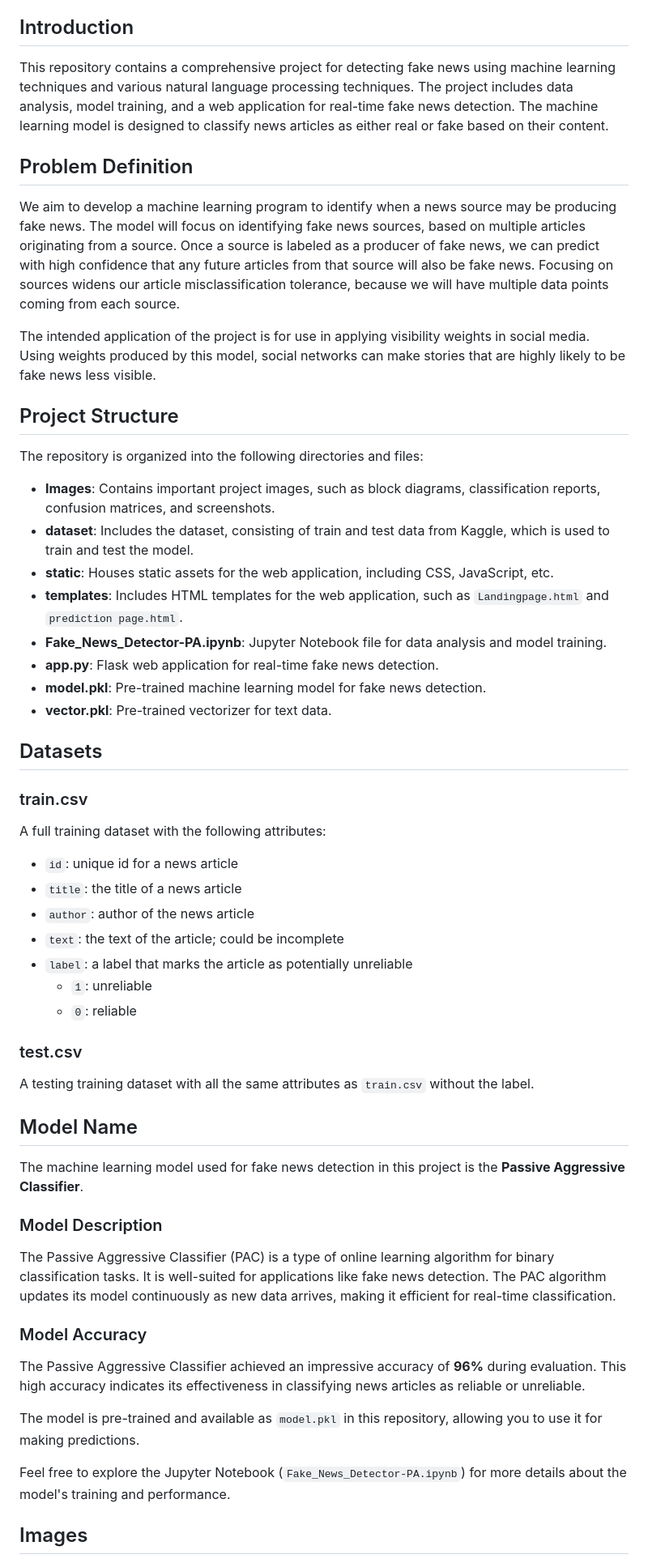
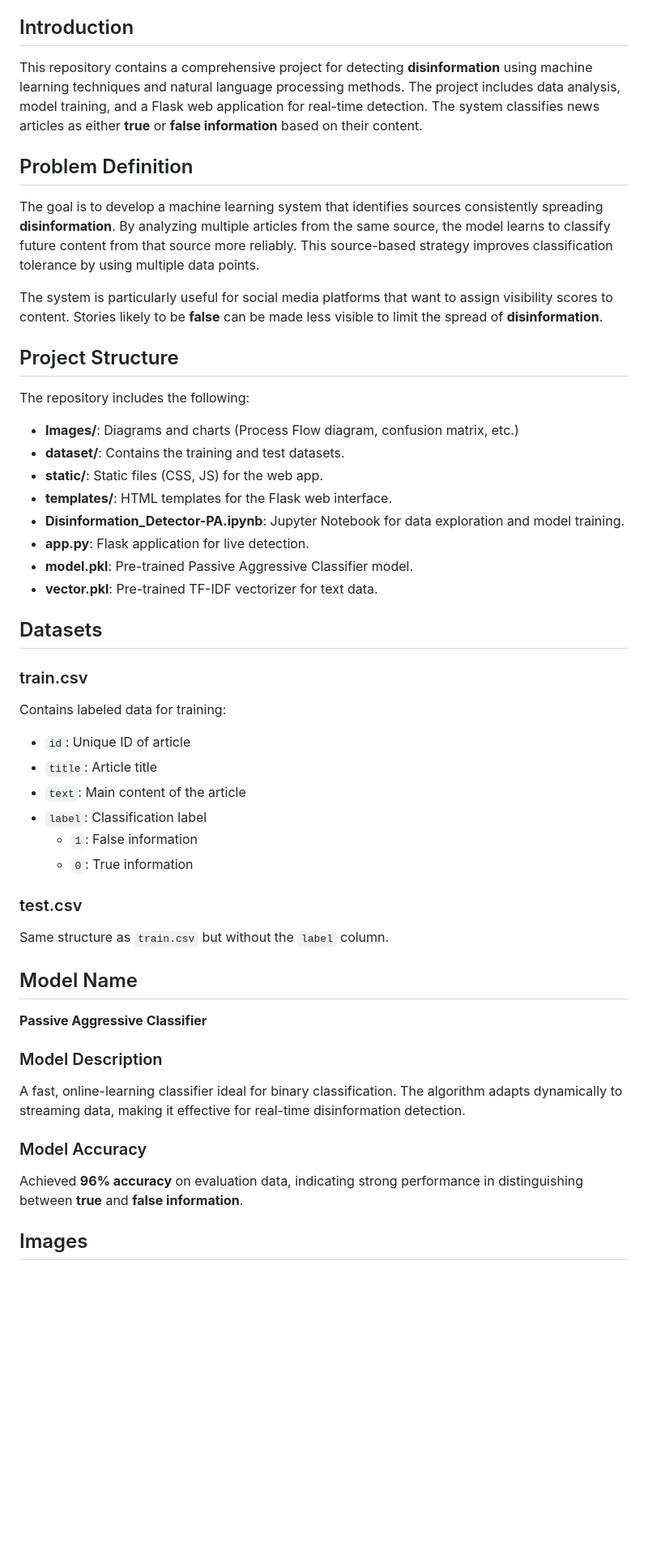
Before and after one commit to sailesh-prasad/Disinformation_Detection_System, a Markdown page: README.md, the part around one of its changes. Shown at 81% size. Rendered like a GitHub page; blank space fills up the shorter version.

```diff
--- a/README.md
+++ b/README.md
@@ -11,49 +11,47 @@
 - [Getting Started](#getting-started)
 
 ## Introduction
-This repository contains a comprehensive project for detecting fake news using machine learning techniques and various natural language processing techniques. The project includes data analysis, model training, and a web application for real-time fake news detection. The machine learning model is designed to classify news articles as either real or fake based on their content.
+This repository contains a comprehensive project for detecting **disinformation** using machine learning techniques and natural language processing methods. The project includes data analysis, model training, and a Flask web application for real-time detection. The system classifies news articles as either **true** or **false information** based on their content.
 
 ## Problem Definition
-We aim to develop a machine learning program to identify when a news source may be producing fake news. The model will focus on identifying fake news sources, based on multiple articles originating from a source. Once a source is labeled as a producer of fake news, we can predict with high confidence that any future articles from that source will also be fake news. Focusing on sources widens our article misclassification tolerance, because we will have multiple data points coming from each source.
+The goal is to develop a machine learning system that identifies sources consistently spreading **disinformation**. By analyzing multiple articles from the same source, the model learns to classify future content from that source more reliably. This source-based strategy improves classification tolerance by using multiple data points.
 
-The intended application of the project is for use in applying visibility weights in social media. Using weights produced by this model, social networks can make stories that are highly likely to be fake news less visible.
+The system is particularly useful for social media platforms that want to assign visibility scores to content. Stories likely to be **false** can be made less visible to limit the spread of **disinformation**.
 
 ## Project Structure
-The repository is organized into the following directories and files:
-- **Images**: Contains important project images, such as block diagrams, classification reports, confusion matrices, and screenshots.
-- **dataset**: Includes the dataset, consisting of train and test data from Kaggle, which is used to train and test the model.
-- **static**: Houses static assets for the web application, including CSS, JavaScript, etc.
-- **templates**: Includes HTML templates for the web application, such as `Landingpage.html` and `prediction page.html`.
-- **Fake_News_Detector-PA.ipynb**: Jupyter Notebook file for data analysis and model training.
-- **app.py**: Flask web application for real-time fake news detection.
-- **model.pkl**: Pre-trained machine learning model for fake news detection.
-- **vector.pkl**: Pre-trained vectorizer for text data.
+The repository includes the following:
+
+- **Images/**: Diagrams and charts (Process Flow diagram, confusion matrix, etc.)
+- **dataset/**: Contains the training and test datasets.
+- **static/**: Static files (CSS, JS) for the web app.
+- **templates/**: HTML templates for the Flask web interface.
+- **Disinformation_Detector-PA.ipynb**: Jupyter Notebook for data exploration and model training.
+- **app.py**: Flask application for live detection.
+- **model.pkl**: Pre-trained Passive Aggressive Classifier model.
+- **vector.pkl**: Pre-trained TF-IDF vectorizer for text data.
 
 ## Datasets
+
 ### train.csv
-A full training dataset with the following attributes:
-- `id`: unique id for a news article
-- `title`: the title of a news article
-- `author`: author of the news article
-- `text`: the text of the article; could be incomplete
-- `label`: a label that marks the article as potentially unreliable
-  - `1`: unreliable
-  - `0`: reliable
+Contains labeled data for training:
+- `id`: Unique ID of article
+- `title`: Article title
+- `text`: Main content of the article
+- `label`: Classification label
+  - `1`: False information
+  - `0`: True information
 
 ### test.csv
-A testing training dataset with all the same attributes as `train.csv` without the label.
+Same structure as `train.csv` but without the `label` column.
 
 ## Model Name
-The machine learning model used for fake news detection in this project is the **Passive Aggressive Classifier**.
+
+**Passive Aggressive Classifier**
 
 ### Model Description
-The Passive Aggressive Classifier (PAC) is a type of online learning algorithm for binary classification tasks. It is well-suited for applications like fake news detection. The PAC algorithm updates its model continuously as new data arrives, making it efficient for real-time classification.
+A fast, online-learning classifier ideal for binary classification. The algorithm adapts dynamically to streaming data, making it effective for real-time disinformation detection.
 
 ### Model Accuracy
-The Passive Aggressive Classifier achieved an impressive accuracy of **96%** during evaluation. This high accuracy indicates its effectiveness in classifying news articles as reliable or unreliable.
-
-The model is pre-trained and available as `model.pkl` in this repository, allowing you to use it for making predictions.
-
-Feel free to explore the Jupyter Notebook (`Fake_News_Detector-PA.ipynb`) for more details about the model's training and performance.
+Achieved **96% accuracy** on evaluation data, indicating strong performance in distinguishing between **true** and **false information**.
 
 ## Images
```
Also changed, not shown: other parts of README.md (+14 -23 lines).
